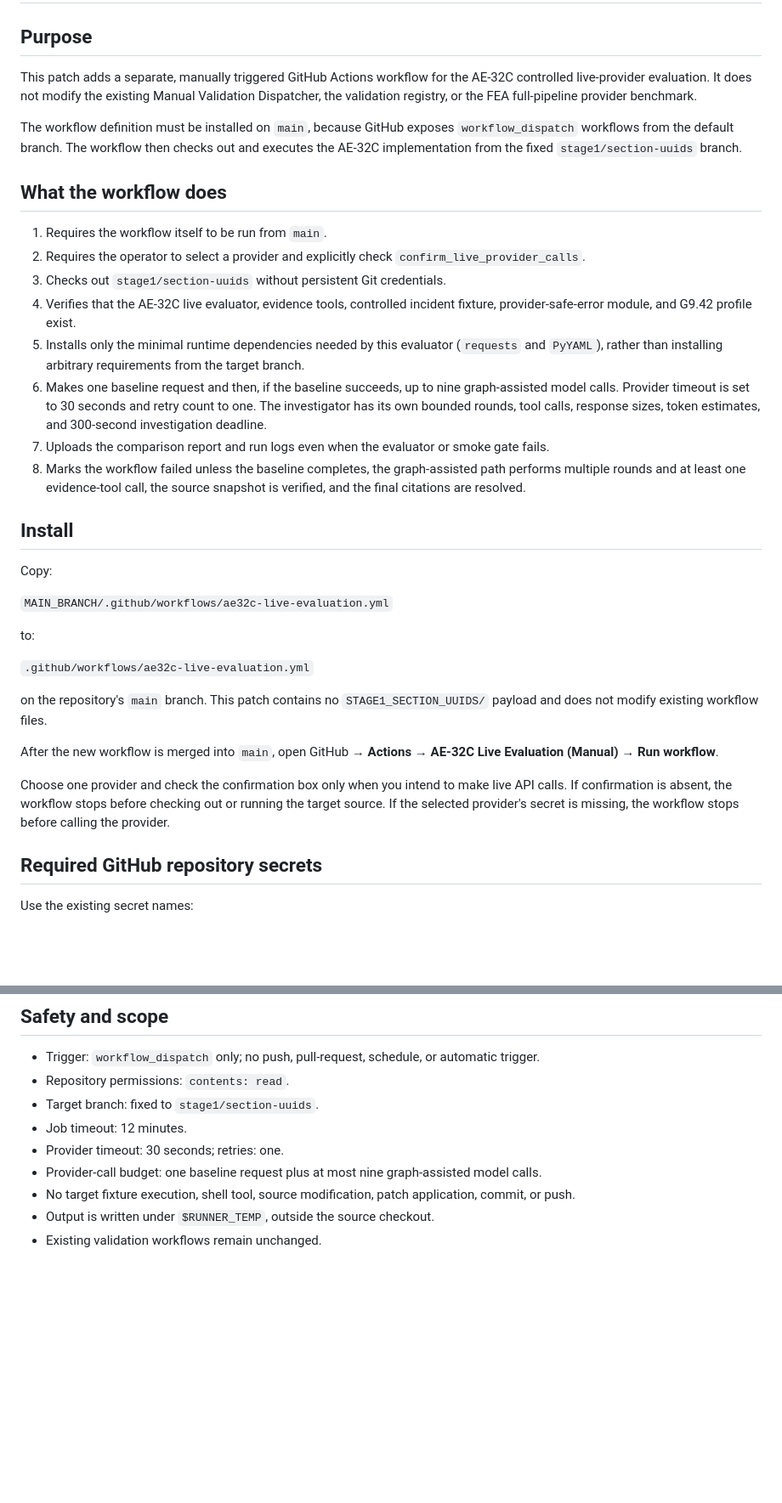
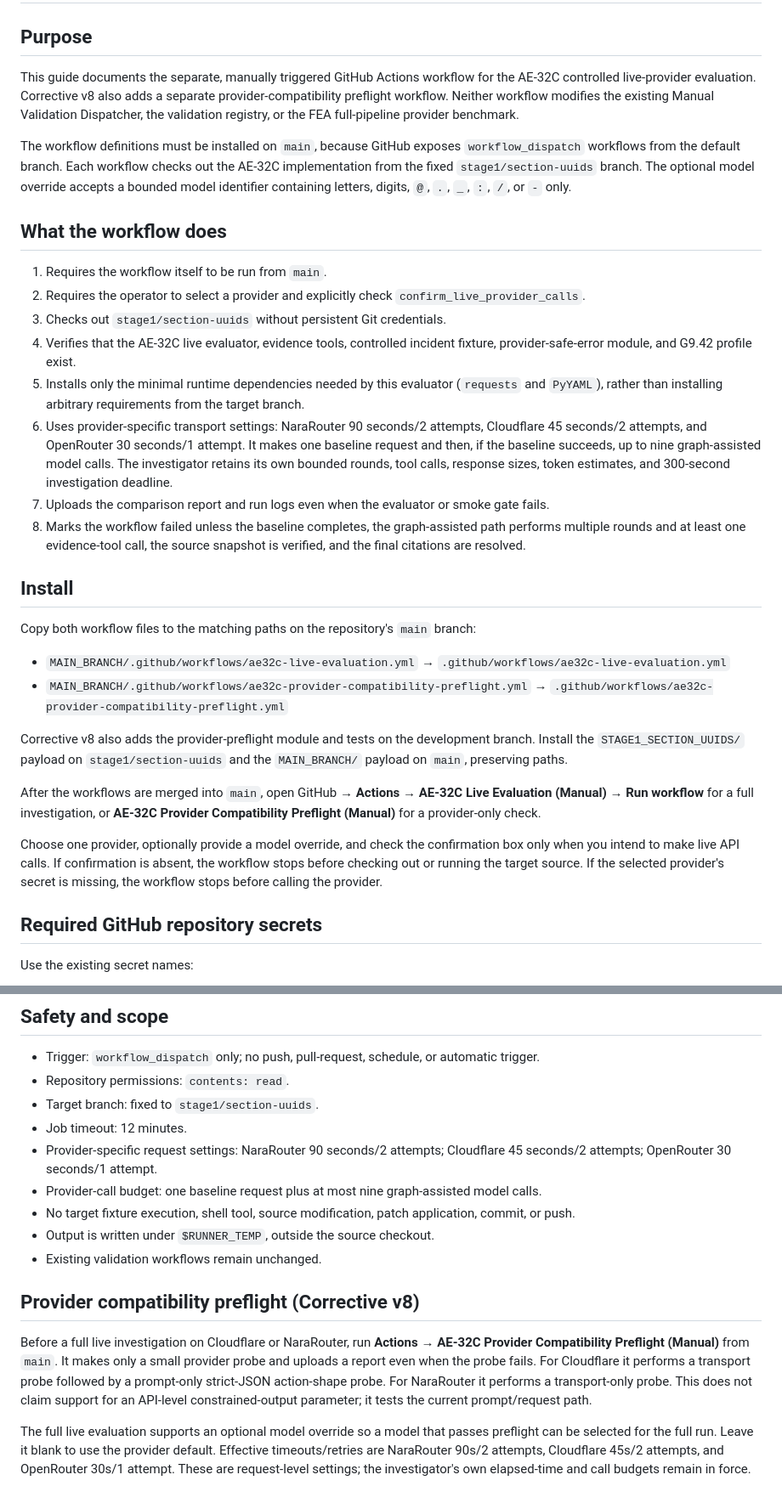
Before and after one commit to snoopdock/Finite_element_analysis_project, a Markdown page: docs/audit-engine/AE-32C-live-evaluation-workflow.md, 2 parts joined by grey strips. Shown at 85% size. Rendered like a GitHub page; blank space fills up the shorter version.

Commit message:
AE-32C
AE-32C Corrective v8 — Provider Compatibility Preflight

```diff
--- a/docs/audit-engine/AE-32C-live-evaluation-workflow.md
+++ b/docs/audit-engine/AE-32C-live-evaluation-workflow.md
@@ -2,9 +2,9 @@
 
 ## Purpose
 
-This patch adds a separate, manually triggered GitHub Actions workflow for the AE-32C controlled live-provider evaluation. It does not modify the existing Manual Validation Dispatcher, the validation registry, or the FEA full-pipeline provider benchmark.
+This guide documents the separate, manually triggered GitHub Actions workflow for the AE-32C controlled live-provider evaluation. Corrective v8 also adds a separate provider-compatibility preflight workflow. Neither workflow modifies the existing Manual Validation Dispatcher, the validation registry, or the FEA full-pipeline provider benchmark.
 
-The workflow definition must be installed on `main`, because GitHub exposes `workflow_dispatch` workflows from the default branch. The workflow then checks out and executes the AE-32C implementation from the fixed `stage1/section-uuids` branch.
+The workflow definitions must be installed on `main`, because GitHub exposes `workflow_dispatch` workflows from the default branch. Each workflow checks out the AE-32C implementation from the fixed `stage1/section-uuids` branch. The optional model override accepts a bounded model identifier containing letters, digits, `@`, `.`, `_`, `:`, `/`, or `-` only.
 
 ## What the workflow does
 
@@ -13,25 +13,22 @@ The workflow definition must be installed on `main`, because GitHub exposes `wor
 3. Checks out `stage1/section-uuids` without persistent Git credentials.
 4. Verifies that the AE-32C live evaluator, evidence tools, controlled incident fixture, provider-safe-error module, and G9.42 profile exist.
 5. Installs only the minimal runtime dependencies needed by this evaluator (`requests` and `PyYAML`), rather than installing arbitrary requirements from the target branch.
-6. Makes one baseline request and then, if the baseline succeeds, up to nine graph-assisted model calls. Provider timeout is set to 30 seconds and retry count to one. The investigator has its own bounded rounds, tool calls, response sizes, token estimates, and 300-second investigation deadline.
+6. Uses provider-specific transport settings: NaraRouter 90 seconds/2 attempts, Cloudflare 45 seconds/2 attempts, and OpenRouter 30 seconds/1 attempt. It makes one baseline request and then, if the baseline succeeds, up to nine graph-assisted model calls. The investigator retains its own bounded rounds, tool calls, response sizes, token estimates, and 300-second investigation deadline.
 7. Uploads the comparison report and run logs even when the evaluator or smoke gate fails.
 8. Marks the workflow failed unless the baseline completes, the graph-assisted path performs multiple rounds and at least one evidence-tool call, the source snapshot is verified, and the final citations are resolved.
 
 ## Install
 
-Copy:
+Copy both workflow files to the matching paths on the repository's `main` branch:
 
-`MAIN_BRANCH/.github/workflows/ae32c-live-evaluation.yml`
+- `MAIN_BRANCH/.github/workflows/ae32c-live-evaluation.yml` → `.github/workflows/ae32c-live-evaluation.yml`
+- `MAIN_BRANCH/.github/workflows/ae32c-provider-compatibility-preflight.yml` → `.github/workflows/ae32c-provider-compatibility-preflight.yml`
 
-to:
+Corrective v8 also adds the provider-preflight module and tests on the development branch. Install the `STAGE1_SECTION_UUIDS/` payload on `stage1/section-uuids` and the `MAIN_BRANCH/` payload on `main`, preserving paths.
 
-`.github/workflows/ae32c-live-evaluation.yml`
+After the workflows are merged into `main`, open GitHub → **Actions** → **AE-32C Live Evaluation (Manual)** → **Run workflow** for a full investigation, or **AE-32C Provider Compatibility Preflight (Manual)** for a provider-only check.
 
-on the repository's `main` branch. This patch contains no `STAGE1_SECTION_UUIDS/` payload and does not modify existing workflow files.
-
-After the new workflow is merged into `main`, open GitHub → **Actions** → **AE-32C Live Evaluation (Manual)** → **Run workflow**.
-
-Choose one provider and check the confirmation box only when you intend to make live API calls. If confirmation is absent, the workflow stops before checking out or running the target source. If the selected provider's secret is missing, the workflow stops before calling the provider.
+Choose one provider, optionally provide a model override, and check the confirmation box only when you intend to make live API calls. If confirmation is absent, the workflow stops before checking out or running the target source. If the selected provider's secret is missing, the workflow stops before calling the provider.
 
 ## Required GitHub repository secrets
 
@@ -63,8 +60,15 @@ A failed gate still uploads evidence. Review the Actions summary and artifact be
 - Repository permissions: `contents: read`.
 - Target branch: fixed to `stage1/section-uuids`.
 - Job timeout: 12 minutes.
-- Provider timeout: 30 seconds; retries: one.
+- Provider-specific request settings: NaraRouter 90 seconds/2 attempts; Cloudflare 45 seconds/2 attempts; OpenRouter 30 seconds/1 attempt.
 - Provider-call budget: one baseline request plus at most nine graph-assisted model calls.
 - No target fixture execution, shell tool, source modification, patch application, commit, or push.
 - Output is written under `$RUNNER_TEMP`, outside the source checkout.
 - Existing validation workflows remain unchanged.
+
+
+## Provider compatibility preflight (Corrective v8)
+
+Before a full live investigation on Cloudflare or NaraRouter, run **Actions → AE-32C Provider Compatibility Preflight (Manual)** from `main`. It makes only a small provider probe and uploads a report even when the probe fails. For Cloudflare it performs a transport probe followed by a prompt-only strict-JSON action-shape probe. For NaraRouter it performs a transport-only probe. This does not claim support for an API-level constrained-output parameter; it tests the current prompt/request path.
+
+The full live evaluation supports an optional model override so a model that passes preflight can be selected for the full run. Leave it blank to use the provider default. Effective timeouts/retries are NaraRouter 90s/2 attempts, Cloudflare 45s/2 attempts, and OpenRouter 30s/1 attempt. These are request-level settings; the investigator's own elapsed-time and call budgets remain in force.
```
Also changed, not shown: docs/audit-engine/AE-32C-provider-compatibility-preflight.md (added, +27 -0 lines).
